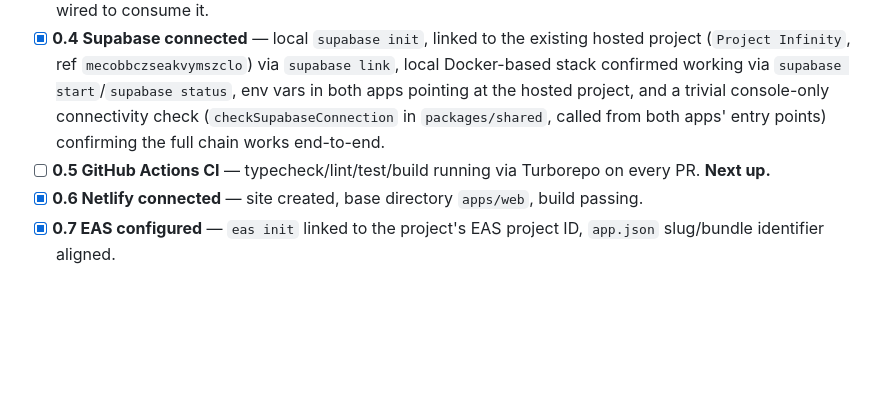
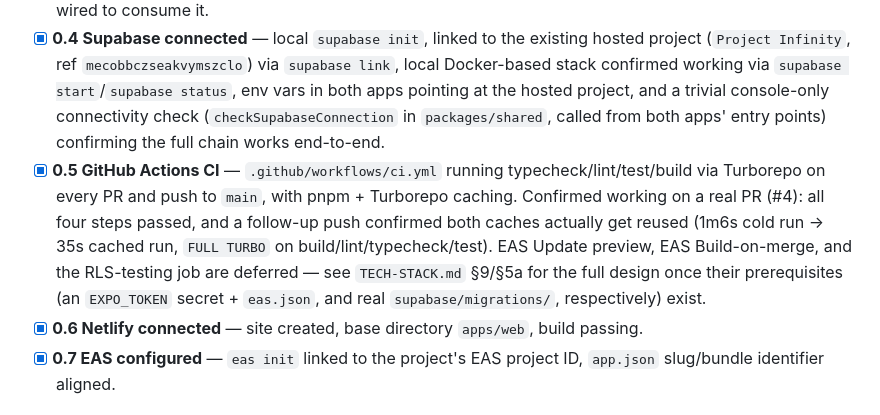
Before and after one commit to veggie2u/project-infinity, a Markdown page: ROADMAP.md, the part around the change. Rendered like a GitHub page; blank space fills up the shorter version.

Commit message:
Check off ROADMAP 0.5 now that CI is confirmed working
Co-Authored-By: Claude Sonnet 5 <noreply@anthropic.com>

```diff
--- a/ROADMAP.md
+++ b/ROADMAP.md
@@ -10,7 +10,7 @@ Infrastructure/plumbing that has to exist before V1 step 1 (bare Project creatio
 - [x] **0.2 `apps/mobile`** — Expo scaffolded, Tailwind/Uniwind + HeroUI Native wired up, Metro configured, confirmed running (web target verified directly; native iOS build confirmed working on-device by the user after an initial stall).
 - [x] **0.3 `packages/shared` + `packages/ui`** — real package setup, Supabase client factory (no real data hooks yet — no schema exists), one representative `Button` wrapper proving the cross-platform (`@heroui/react`/`heroui-native`) and cross-bundler (Vite/Metro) resolution actually works. Both apps wired to consume it.
 - [x] **0.4 Supabase connected** — local `supabase init`, linked to the existing hosted project (`Project Infinity`, ref `mecobbczseakvymszclo`) via `supabase link`, local Docker-based stack confirmed working via `supabase start`/`supabase status`, env vars in both apps pointing at the hosted project, and a trivial console-only connectivity check (`checkSupabaseConnection` in `packages/shared`, called from both apps' entry points) confirming the full chain works end-to-end.
-- [ ] **0.5 GitHub Actions CI** — typecheck/lint/test/build running via Turborepo on every PR. **Next up.**
+- [x] **0.5 GitHub Actions CI** — `.github/workflows/ci.yml` running typecheck/lint/test/build via Turborepo on every PR and push to `main`, with pnpm + Turborepo caching. Confirmed working on a real PR (#4): all four steps passed, and a follow-up push confirmed both caches actually get reused (1m6s cold run → 35s cached run, `FULL TURBO` on build/lint/typecheck/test). EAS Update preview, EAS Build-on-merge, and the RLS-testing job are deferred — see `TECH-STACK.md` §9/§5a for the full design once their prerequisites (an `EXPO_TOKEN` secret + `eas.json`, and real `supabase/migrations/`, respectively) exist.
 - [x] **0.6 Netlify connected** — site created, base directory `apps/web`, build passing.
 - [x] **0.7 EAS configured** — `eas init` linked to the project's EAS project ID, `app.json` slug/bundle identifier aligned.
 
```
